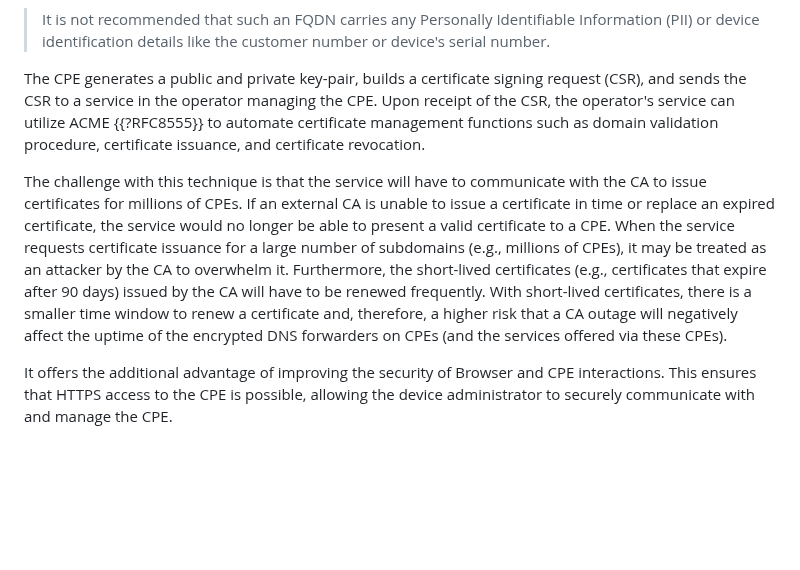
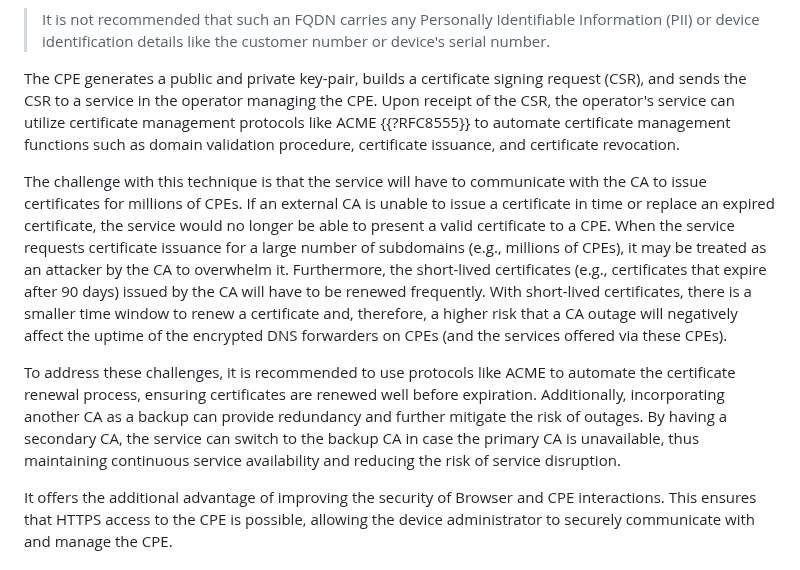
Before and after one commit to boucadair/encrypted-dns-forwarders, a Markdown page: draft-rbw-add-encrypted-dns-forwarders.md, the part around the change. GitHub-like rendering; blank space fills up the shorter version.

Commit message:
Update to Delegated Certificate Issuance Section

```diff
--- a/draft-rbw-add-encrypted-dns-forwarders.md
+++ b/draft-rbw-add-encrypted-dns-forwarders.md
@@ -283,9 +283,9 @@ offerings with local services.
    The CPE generates a public and private key-pair, builds a certificate signing
    request (CSR), and sends the CSR to a service in the operator
    managing the CPE.  Upon receipt of the CSR, the operator's service
-   can utilize ACME {{?RFC8555}} to automate certificate management functions such as domain
-   validation procedure, certificate issuance, and certificate
-   revocation.
+   can utilize certificate management protocols like ACME {{?RFC8555}} to automate
+   certificate management functions such as domain validation procedure,
+   certificate issuance, and certificate revocation.
 
    The challenge with this technique is that the service will have to
    communicate with the CA to issue certificates for millions of CPEs.
@@ -300,6 +300,14 @@ offerings with local services.
    window to renew a certificate and, therefore, a higher risk that a CA
    outage will negatively affect the uptime of the encrypted DNS
    forwarders on CPEs (and the services offered via these CPEs).
+
+   To address these challenges, it is recommended to use protocols like
+   ACME to automate the certificate renewal process, ensuring certificates
+   are renewed well before expiration. Additionally, incorporating another
+   CA as a backup can provide redundancy and further mitigate the risk of
+   outages. By having a secondary CA, the service can switch to the backup
+   CA in case the primary CA is unavailable, thus maintaining continuous
+   service availability and reducing the risk of service disruption.
 
    It offers the additional advantage of improving the security of
    Browser and CPE interactions. This ensures that HTTPS access to
```
